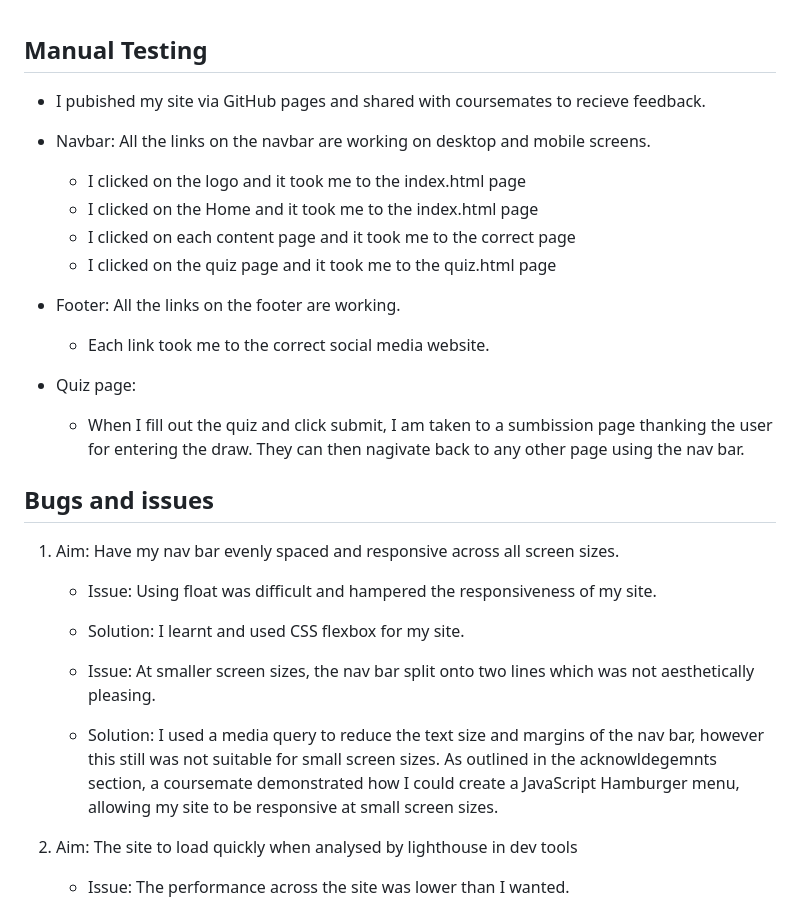
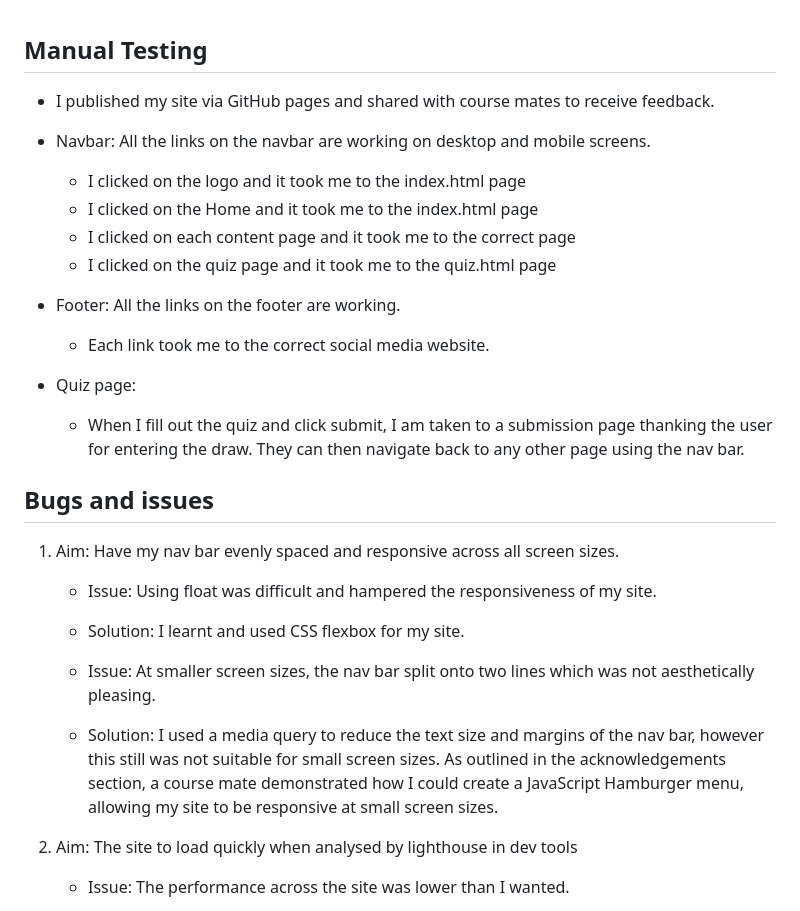
Before and after one commit to KTC96/project-one, a Markdown page: testing/TESTING.md, the part around the change. Drawn GitHub-style.

Commit message:
Fixed spelling errors on testing.md

```diff
--- a/testing/TESTING.md
+++ b/testing/TESTING.md
@@ -1,7 +1,7 @@
 
 ## Manual Testing
 
-* I pubished my site via GitHub pages and shared with coursemates to recieve feedback.
+* I published my site via GitHub pages and shared with course mates to receive feedback.
 
 
 * Navbar: All the links on the navbar are working on desktop and mobile screens.
@@ -17,7 +17,7 @@
 
 * Quiz page:
 
-    * When I fill out the quiz and click submit, I am taken to a sumbission page thanking the user for entering the draw. They can then nagivate back to any other page using the nav bar.
+    * When I fill out the quiz and click submit, I am taken to a submission page thanking the user for entering the draw. They can then navigate back to any other page using the nav bar.
 
 ## Bugs and issues
 
@@ -31,7 +31,7 @@ I learnt and used CSS flexbox for my site.
 
     * Issue: At smaller screen sizes, the nav bar split onto two lines which was not aesthetically pleasing.
 
-    * Solution: I used a media query to reduce the text size and margins of the nav bar, however this still was not suitable for small screen sizes. As outlined in the acknowldegemnts section, a coursemate demonstrated how I could create a JavaScript Hamburger menu, allowing my site to be responsive at small screen sizes.
+    * Solution: I used a media query to reduce the text size and margins of the nav bar, however this still was not suitable for small screen sizes. As outlined in the acknowledgements section, a course mate demonstrated how I could create a JavaScript Hamburger menu, allowing my site to be responsive at small screen sizes.
 
 2. Aim: The site to load quickly when analysed by lighthouse in dev tools
 
```
